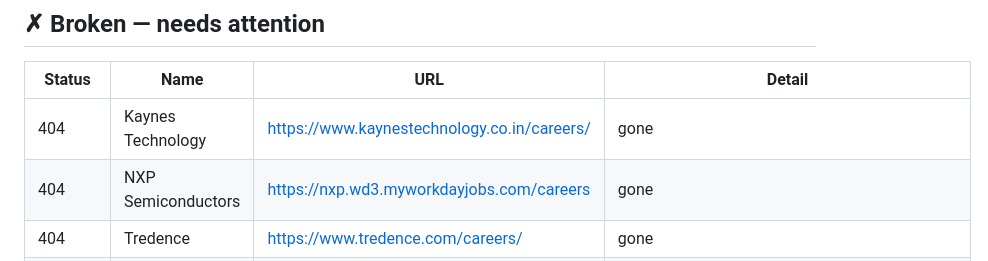
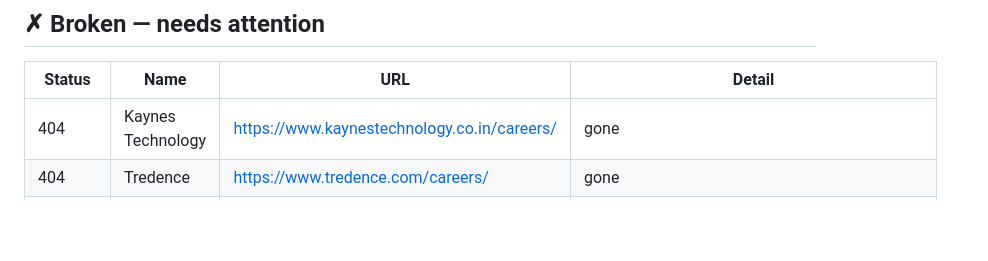
Before and after one commit to vishnu-c-r/jobs-guide, a Markdown page: LINK_REPORT.md, the part around one of its changes. Rendered like a GitHub page; blank space fills up the shorter version.

Commit message:
chore: update link health report [skip ci]

```diff
--- a/LINK_REPORT.md
+++ b/LINK_REPORT.md
@@ -9,7 +9,6 @@
 | Status | Name | URL | Detail |
 |---|---|---|---|
 | 404 | Kaynes Technology | <https://www.kaynestechnology.co.in/careers/> | gone |
-| 404 | NXP Semiconductors | <https://nxp.wd3.myworkdayjobs.com/careers> | gone |
 | 404 | Tredence | <https://www.tredence.com/careers/> | gone |
 | 404 | Tech Mahindra | <https://careers.techmahindra.com/> | gone |
 | 404 | Mamaearth | <https://mamaearth.in/careers> | gone |
```
Also changed, not shown: other parts of LINK_REPORT.md (+2 -2 lines).
